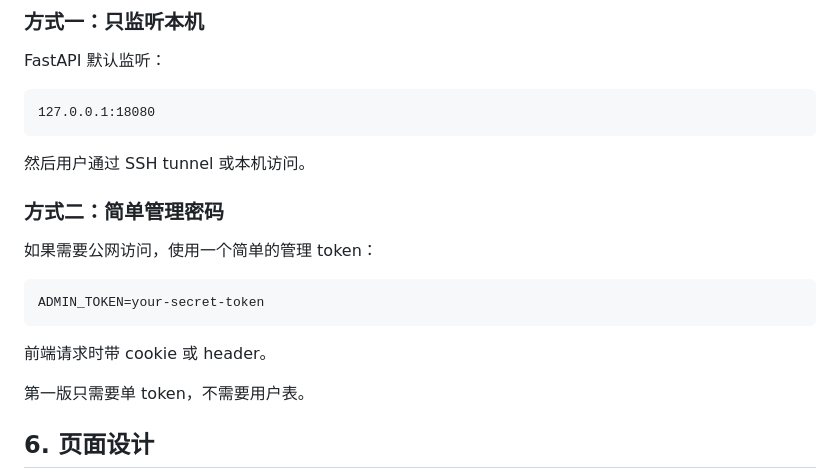
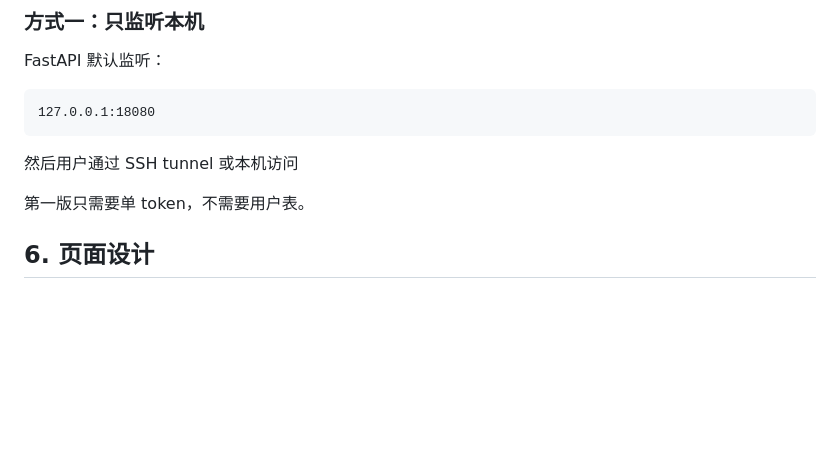
Before and after one commit to qqq694637644/b_client_xray, a Markdown page: docs/IMPLEMENTATION_PLAN.md, the part around the change. Rendered like a GitHub page; blank space fills up the shorter version.

Commit message:
更新 IMPLEMENTATION_PLAN.md

````diff
--- a/docs/IMPLEMENTATION_PLAN.md
+++ b/docs/IMPLEMENTATION_PLAN.md
@@ -106,17 +106,7 @@ FastAPI 默认监听：
 127.0.0.1:18080
 ```
 
-然后用户通过 SSH tunnel 或本机访问。
-
-### 方式二：简单管理密码
-
-如果需要公网访问，使用一个简单的管理 token：
-
-```text
-ADMIN_TOKEN=your-secret-token
-```
-
-前端请求时带 cookie 或 header。
+然后用户通过 SSH tunnel 或本机访问
 
 第一版只需要单 token，不需要用户表。
 
````
